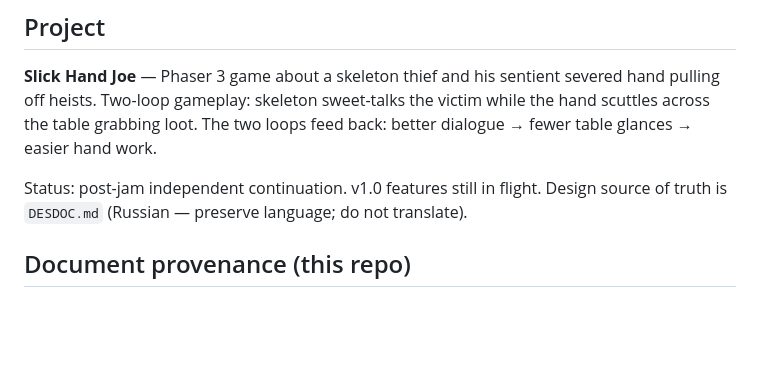
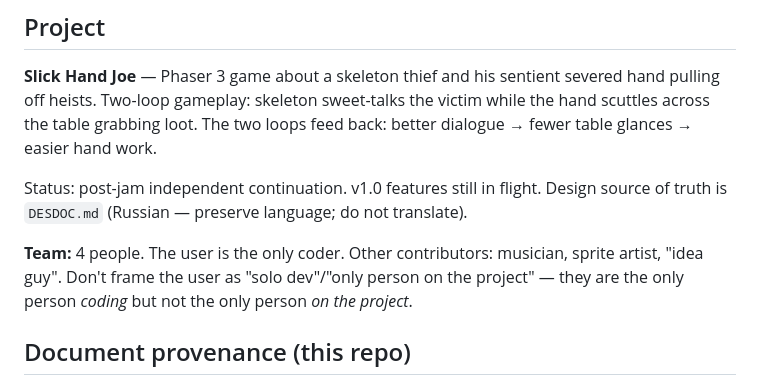
Before and after one commit to yaroxor/donkey-jam-2026, a Markdown page: CLAUDE.md, the part around the change. Rendered like a GitHub page; blank space fills up the shorter version.

```diff
--- a/CLAUDE.md
+++ b/CLAUDE.md
@@ -7,6 +7,8 @@ Repo-scoped guidance for Claude Code working on `donkey-jam-2026`.
 **Slick Hand Joe** — Phaser 3 game about a skeleton thief and his sentient severed hand pulling off heists. Two-loop gameplay: skeleton sweet-talks the victim while the hand scuttles across the table grabbing loot. The two loops feed back: better dialogue → fewer table glances → easier hand work.
 
 Status: post-jam independent continuation. v1.0 features still in flight. Design source of truth is `DESDOC.md` (Russian — preserve language; do not translate).
+
+**Team:** 4 people. The user is the only coder. Other contributors: musician, sprite artist, "idea guy". Don't frame the user as "solo dev"/"only person on the project" — they are the only person *coding* but not the only person *on the project*.
 
 ## Document provenance (this repo)
 
```
Also changed, not shown: REFACTOR.md (+7 -0 lines).
